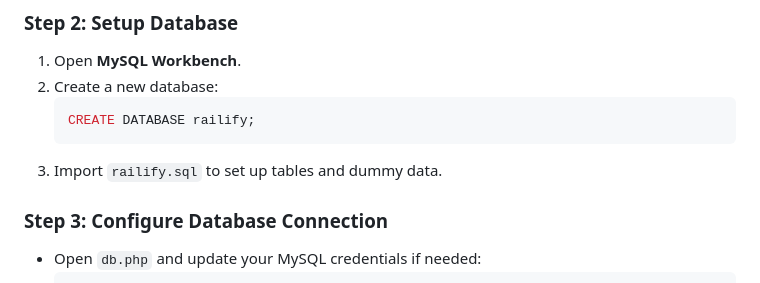
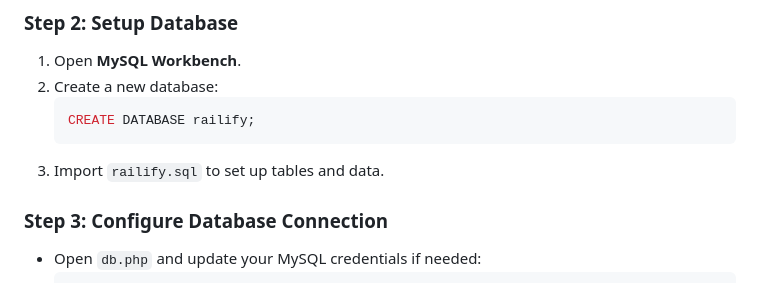
Before and after one commit to Vartika1819/Railify, a Markdown page: README.md, the part around the change. Rendered like a GitHub page.

````diff
--- a/README.md
+++ b/README.md
@@ -40,7 +40,7 @@ cd Railify
    ```sql
    CREATE DATABASE railify;
    ```
-3. Import `railify.sql` to set up tables and dummy data.
+3. Import `railify.sql` to set up tables and data.
 
 ### Step 3: Configure Database Connection
 - Open `db.php` and update your MySQL credentials if needed:
````
